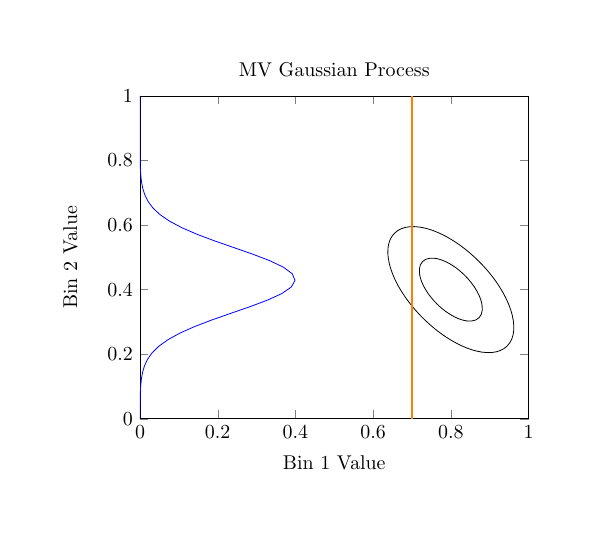
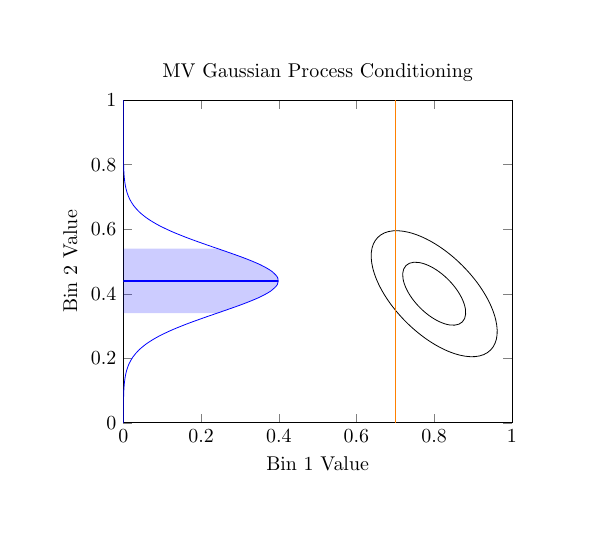
Before and after one commit to UMN-CMS/SingleStopStudies, a LaTeX figure (common/gp/conditioned_2d.tex): the whole page. Compiled offline with pdfLaTeX.

Commit message:
Working on diagrams

```diff
--- a/common/gp/conditioned_2d.tex
+++ b/common/gp/conditioned_2d.tex
@@ -9,21 +12,27 @@
 \begin{document}
-\pgfmathdeclarefunction{gauss}{2}{%
-  \pgfmathparse{1/(#2*sqrt(2*pi))*exp(-((x-#1)^2)/(2*#2^2))}%
+
+\begin{tikzpicture}
+  \pgfmathdeclarefunction{gauss}{1}{%
+    \pgfmathparse{1/(\binTwoStd*sqrt(2*pi))*exp(-((#1-\binTwo)^2)/(2*\binTwoStd^2))}%
   }
-\begin{tikzpicture}
   \def\center{(axis cs: \meanOne,\meanTwo)}
-  \begin{scope}
   \begin{axis}[
     ymin=0, ymax=1,
     xmin=0, xmax=1,
     xlabel={Bin 1 Value},
     ylabel={Bin 2 Value},
-      title=MV Gaussian Process]
+    title=MV Gaussian Process Conditioning]
     \draw[rotate around={45:\center}] \center ellipse (10pt and 20pt);
     \draw[rotate around={45:\center},] \center ellipse (20pt and 40pt);
     \draw[thick,orange] (axis cs:\binOne,0) -- (axis cs:\binOne,1);
-      \addplot+[draw=blue, domain=0:1,mark=none,samples=50]({0.1 * gauss(0.43,0.1)},{x});
+
+    \addplot+[name path=curve, draw=blue, domain=0:1,mark=none,samples=50,smooth]({ 0.1 * gauss(x)},{x});
+    \draw[thick,blue] (axis cs: 0, \binTwo) -- (axis cs: {0.1 * gauss(\binTwo)}, \binTwo);
+
+    \path[name path=yaxis] (axis cs:0,0) -- (axis cs:0,1);
+    \path[name path=xaxis] (axis cs:0,0) -- (axis cs:1,0);
+    \addplot+ [thick, color=blue, fill=blue, fill opacity=0.2]
+    fill between[of=curve and yaxis,  soft clip={domain y=\binTwo+\binTwoStd:\binTwo-\binTwoStd}];
   \end{axis}
-  \end{scope}
 \end{tikzpicture}
 \end{document}
```
Also changed, not shown: gaussian_process_presentation/gaussian_process_presentation.tex (+22 -2 lines), common/gp/conditioned_2d.tex (5 more changed lines). Lines whose indentation alone changed are shown as unchanged.
